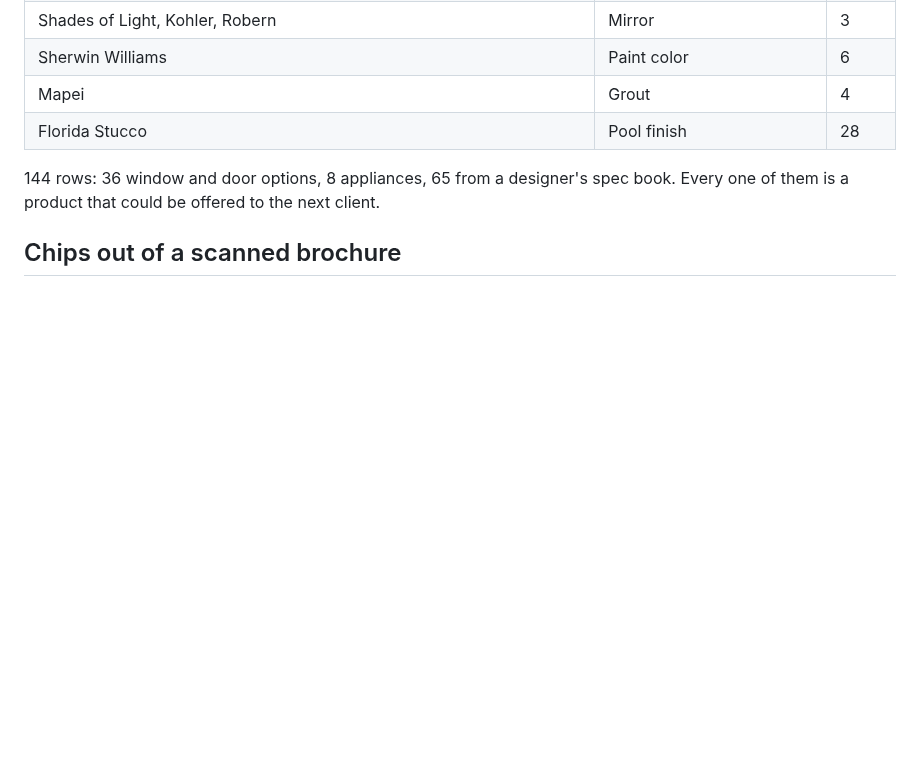
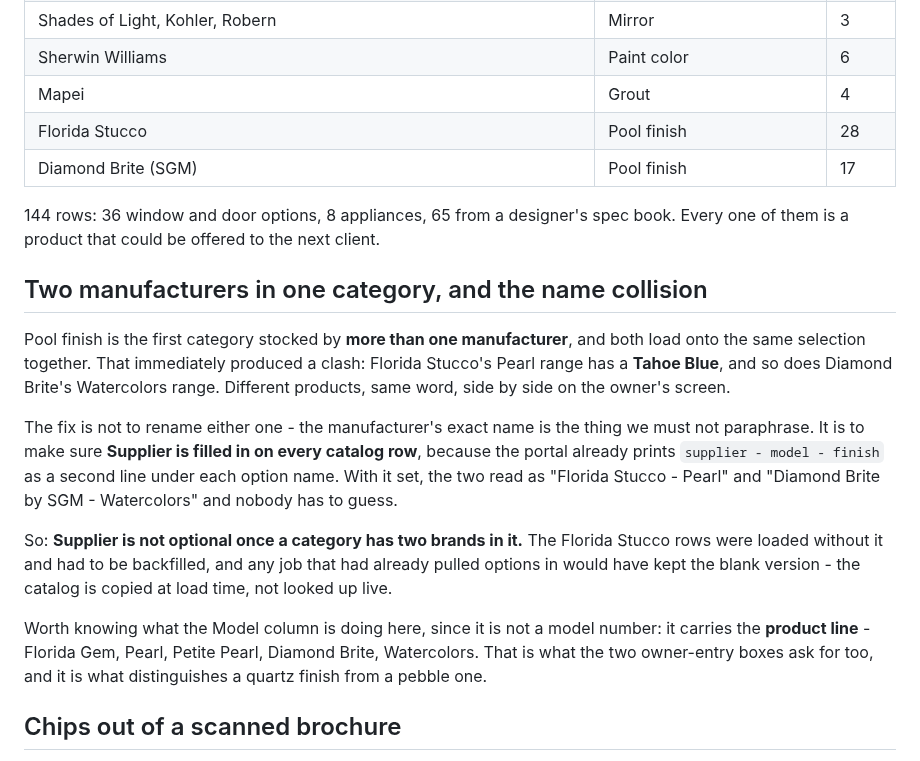
Before and after one commit to kcrousillat/CKA-Customer-Portal, a Markdown page: airtable/palettes.md, the part around the change. Drawn GitHub-style; blank space fills up the shorter version.

Commit message:
Load Diamond Brite and fill in the manufacturer on every pool finish
17 colors from SGM's Diamond Brite brochure - 11 standard and 6 Watercolors -
taking the catalog to 161 rows and pool finish to 45 across two manufacturers.

Pool finish is the first category stocked by more than one brand, and both load
onto the same selection together, which surfaced a clash: Florida Stucco's Pearl
range has a Tahoe Blue and so does Diamond Brite's Watercolors range. Neither
name can be changed - they are the manufacturers' own - so the answer is Supplier
on every row, which the portal already prints under the option name. The 28
Florida Stucco rows were backfilled.

Verified by clearing the practice job's options and reloading: 45 came through
and the two Tahoe Blues now read as "Florida Stucco - Pearl" and "Diamond Brite
by SGM - Watercolors".

Co-Authored-By: Claude Opus 5 <noreply@anthropic.com>
Claude-Session: https://claude.ai/code/session_01CyUFHCL1rLLVbyygpVKWC3

```diff
--- a/airtable/palettes.md
+++ b/airtable/palettes.md
@@ -87,9 +87,31 @@ that exist — and cannot tell a faucet from a wax ring. This one is judgement,
 | Sherwin Williams | Paint color | 6 |
 | Mapei | Grout | 4 |
 | Florida Stucco | Pool finish | 28 |
+| Diamond Brite (SGM) | Pool finish | 17 |
 
 144 rows: 36 window and door options, 8 appliances, 65 from a designer's spec book. Every one of
 them is a product that could be offered to the next client.
+
+## Two manufacturers in one category, and the name collision
+
+Pool finish is the first category stocked by **more than one manufacturer**, and both load onto the
+same selection together. That immediately produced a clash: Florida Stucco's Pearl range has a
+**Tahoe Blue**, and so does Diamond Brite's Watercolors range. Different products, same word, side
+by side on the owner's screen.
+
+The fix is not to rename either one - the manufacturer's exact name is the thing we must not
+paraphrase. It is to make sure **Supplier is filled in on every catalog row**, because the portal
+already prints `supplier - model - finish` as a second line under each option name. With it set,
+the two read as "Florida Stucco - Pearl" and "Diamond Brite by SGM - Watercolors" and nobody has
+to guess.
+
+So: **Supplier is not optional once a category has two brands in it.** The Florida Stucco rows were
+loaded without it and had to be backfilled, and any job that had already pulled options in would
+have kept the blank version - the catalog is copied at load time, not looked up live.
+
+Worth knowing what the Model column is doing here, since it is not a model number: it carries the
+**product line** - Florida Gem, Pearl, Petite Pearl, Diamond Brite, Watercolors. That is what the
+two owner-entry boxes ask for too, and it is what distinguishes a quartz finish from a pebble one.
 
 ## Chips out of a scanned brochure
 
```
